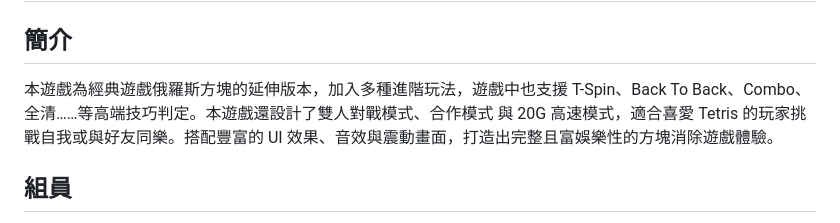
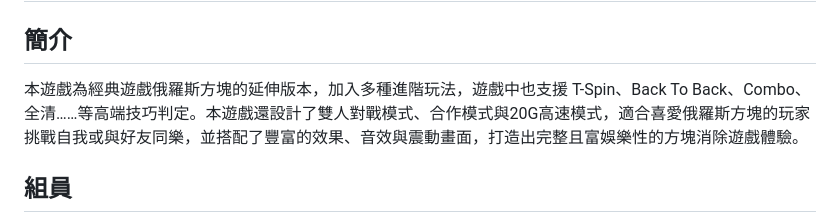
Before and after one commit to sheng-luen-chung/JAVA_11302_Project, a Markdown page: README.md, the part around the change. Drawn GitHub-style.

```diff
--- a/README.md
+++ b/README.md
@@ -1,6 +1,6 @@
 # JAVA_11302_Tetris
 ## 簡介
-本遊戲為經典遊戲俄羅斯方塊的延伸版本，加入多種進階玩法，遊戲中也支援 T-Spin、Back To Back、Combo、全清……等高端技巧判定。本遊戲還設計了雙人對戰模式、合作模式 與 20G 高速模式，適合喜愛 Tetris 的玩家挑戰自我或與好友同樂。搭配豐富的 UI 效果、音效與震動畫面，打造出完整且富娛樂性的方塊消除遊戲體驗。
+本遊戲為經典遊戲俄羅斯方塊的延伸版本，加入多種進階玩法，遊戲中也支援 T-Spin、Back To Back、Combo、全清……等高端技巧判定。本遊戲還設計了雙人對戰模式、合作模式與20G高速模式，適合喜愛俄羅斯方塊的玩家挑戰自我或與好友同樂，並搭配了豐富的效果、音效與震動畫面，打造出完整且富娛樂性的方塊消除遊戲體驗。
 ## 組員
 B11007111 胡予肴
 B11007131 潘永牧
```
